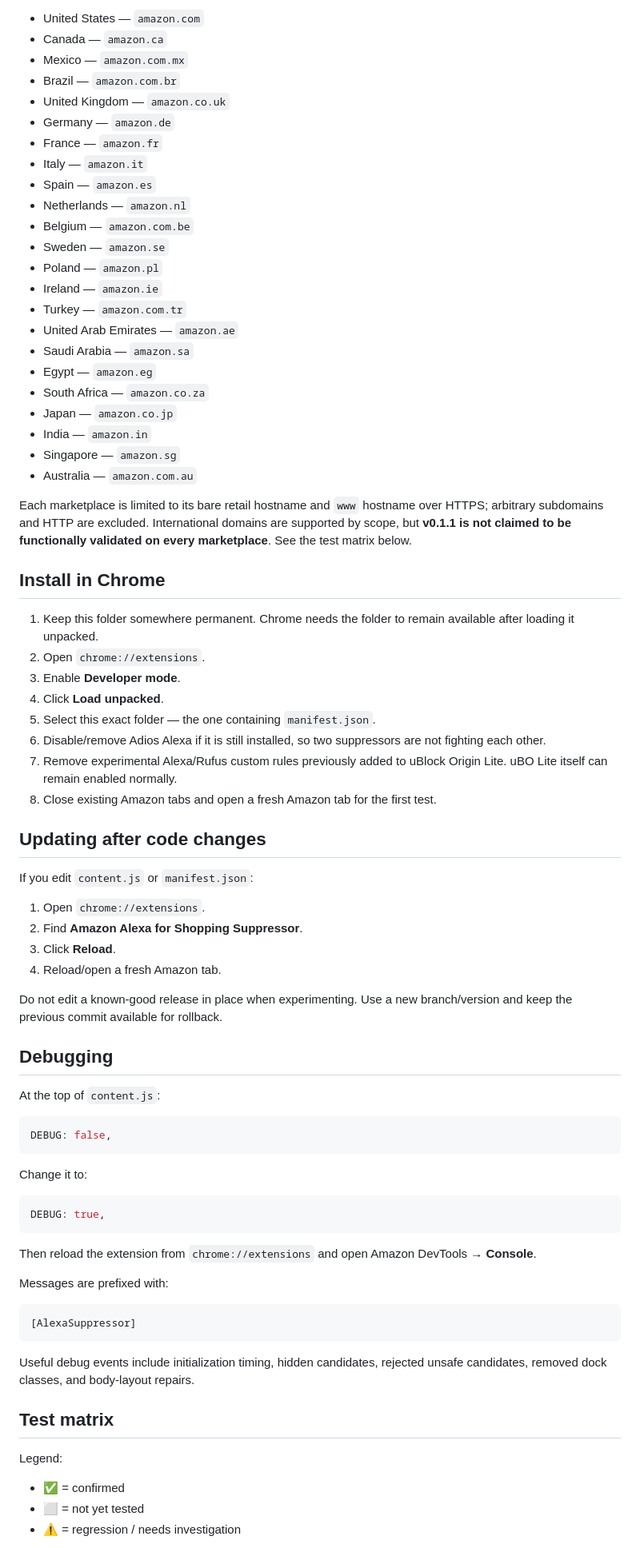
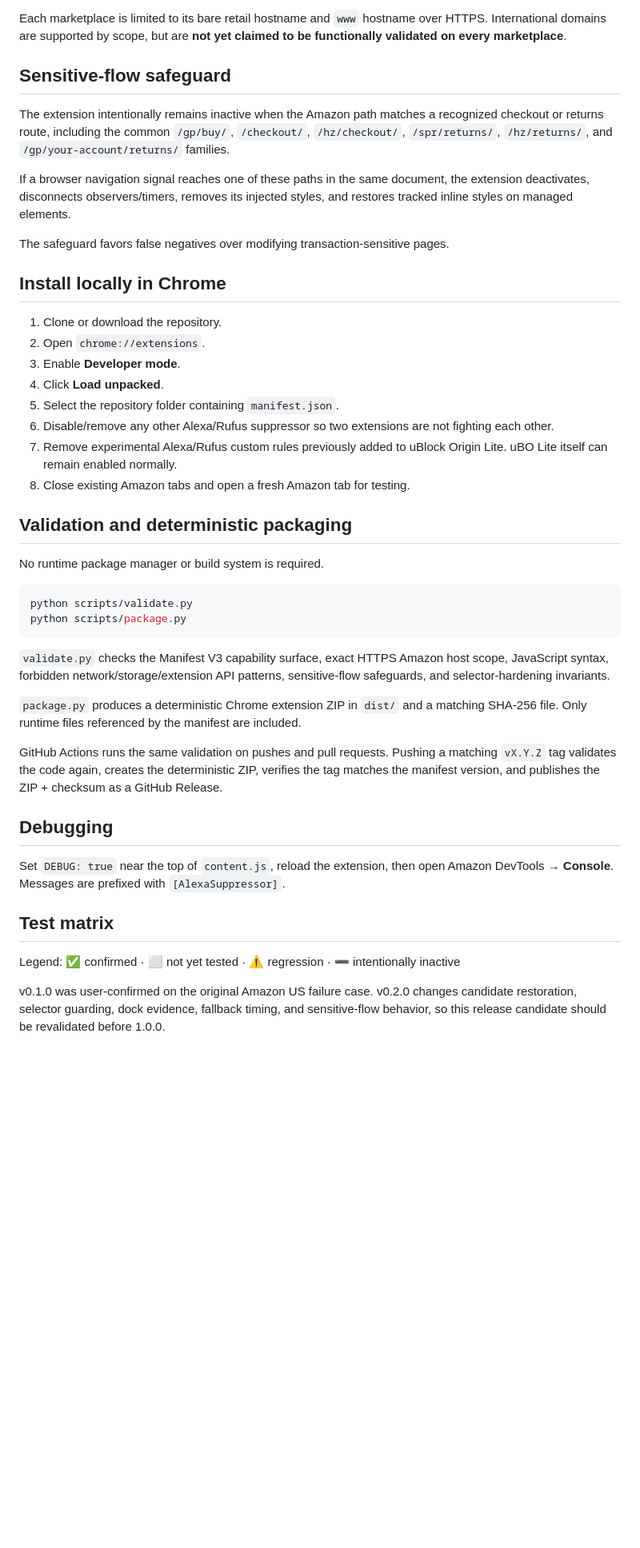
Before and after one commit to JohnnyZLi/amazon-alexa-shopping-suppressor, a Markdown page: README.md, the part around one of its changes. Shown at 80% size. Drawn GitHub-style; blank space fills up the shorter version.

Commit message:
Document v0.2.0 release candidate

````diff
--- a/README.md
+++ b/README.md
@@ -48,81 +54,47 @@ v0.1.1 explicitly includes 23 retail domains:
 
-- United States — `amazon.com`
-- Canada — `amazon.ca`
-- Mexico — `amazon.com.mx`
-- Brazil — `amazon.com.br`
-- United Kingdom — `amazon.co.uk`
-- Germany — `amazon.de`
-- France — `amazon.fr`
-- Italy — `amazon.it`
-- Spain — `amazon.es`
-- Netherlands — `amazon.nl`
-- Belgium — `amazon.com.be`
-- Sweden — `amazon.se`
-- Poland — `amazon.pl`
-- Ireland — `amazon.ie`
-- Turkey — `amazon.com.tr`
-- United Arab Emirates — `amazon.ae`
-- Saudi Arabia — `amazon.sa`
-- Egypt — `amazon.eg`
-- South Africa — `amazon.co.za`
-- Japan — `amazon.co.jp`
-- India — `amazon.in`
-- Singapore — `amazon.sg`
-- Australia — `amazon.com.au`
+Each marketplace is limited to its bare retail hostname and `www` hostname over HTTPS. International domains are supported by scope, but are **not yet claimed to be functionally validated on every marketplace**.
 
-Each marketplace is limited to its bare retail hostname and `www` hostname over HTTPS; arbitrary subdomains and HTTP are excluded. International domains are supported by scope, but **v0.1.1 is not claimed to be functionally validated on every marketplace**. See the test matrix below.
+## Sensitive-flow safeguard
 
-## Install in Chrome
+The extension intentionally remains inactive when the Amazon path matches a recognized checkout or returns route, including the common `/gp/buy/`, `/checkout/`, `/hz/checkout/`, `/spr/returns/`, `/hz/returns/`, and `/gp/your-account/returns/` families.
 
-1. Keep this folder somewhere permanent. Chrome needs the folder to remain available after loading it unpacked.
+If a browser navigation signal reaches one of these paths in the same document, the extension deactivates, disconnects observers/timers, removes its injected styles, and restores tracked inline styles on managed elements.
+
+The safeguard favors false negatives over modifying transaction-sensitive pages.
+
+## Install locally in Chrome
+
+1. Clone or download the repository.
 2. Open `chrome://extensions`.
 3. Enable **Developer mode**.
 4. Click **Load unpacked**.
-5. Select this exact folder — the one containing `manifest.json`.
-6. Disable/remove Adios Alexa if it is still installed, so two suppressors are not fighting each other.
+5. Select the repository folder containing `manifest.json`.
+6. Disable/remove any other Alexa/Rufus suppressor so two extensions are not fighting each other.
 7. Remove experimental Alexa/Rufus custom rules previously added to uBlock Origin Lite. uBO Lite itself can remain enabled normally.
-8. Close existing Amazon tabs and open a fresh Amazon tab for the first test.
+8. Close existing Amazon tabs and open a fresh Amazon tab for testing.
 
-## Updating after code changes
+## Validation and deterministic packaging
 
-If you edit `content.js` or `manifest.json`:
+No runtime package manager or build system is required.
 
-1. Open `chrome://extensions`.
-2. Find **Amazon Alexa for Shopping Suppressor**.
-3. Click **Reload**.
-4. Reload/open a fresh Amazon tab.
+```bash
+python scripts/validate.py
+python scripts/package.py
+```
 
-Do not edit a known-good release in place when experimenting. Use a new branch/version and keep the previous commit available for rollback.
+`validate.py` checks the Manifest V3 capability surface, exact HTTPS Amazon host scope, JavaScript syntax, forbidden network/storage/extension API patterns, sensitive-flow safeguards, and selector-hardening invariants.
+
+`package.py` produces a deterministic Chrome extension ZIP in `dist/` and a matching SHA-256 file. Only runtime files referenced by the manifest are included.
+
+GitHub Actions runs the same validation on pushes and pull requests. Pushing a matching `vX.Y.Z` tag validates the code again, creates the deterministic ZIP, verifies the tag matches the manifest version, and publishes the ZIP + checksum as a GitHub Release.
 
 ## Debugging
 
-At the top of `content.js`:
-
-```js
-DEBUG: false,
-```
-
-Change it to:
-
-```js
-DEBUG: true,
-```
-
-Then reload the extension from `chrome://extensions` and open Amazon DevTools → **Console**.
-
-Messages are prefixed with:
-
-```text
-[AlexaSuppressor]
-```
-
-Useful debug events include initialization timing, hidden candidates, rejected unsafe candidates, removed dock classes, and body-layout repairs.
+Set `DEBUG: true` near the top of `content.js`, reload the extension, then open Amazon DevTools → **Console**. Messages are prefixed with `[AlexaSuppressor]`.
 
 ## Test matrix
 
-Legend:
+Legend: ✅ confirmed · ⬜ not yet tested · ⚠️ regression · ➖ intentionally inactive
 
-- ✅ = confirmed
-- ⬜ = not yet tested
-- ⚠️ = regression / needs investigation
+v0.1.0 was user-confirmed on the original Amazon US failure case. v0.2.0 changes candidate restoration, selector guarding, dock evidence, fallback timing, and sensitive-flow behavior, so this release candidate should be revalidated before 1.0.0.
 
````
Also changed, not shown: other parts of README.md (+41 -68 lines).
